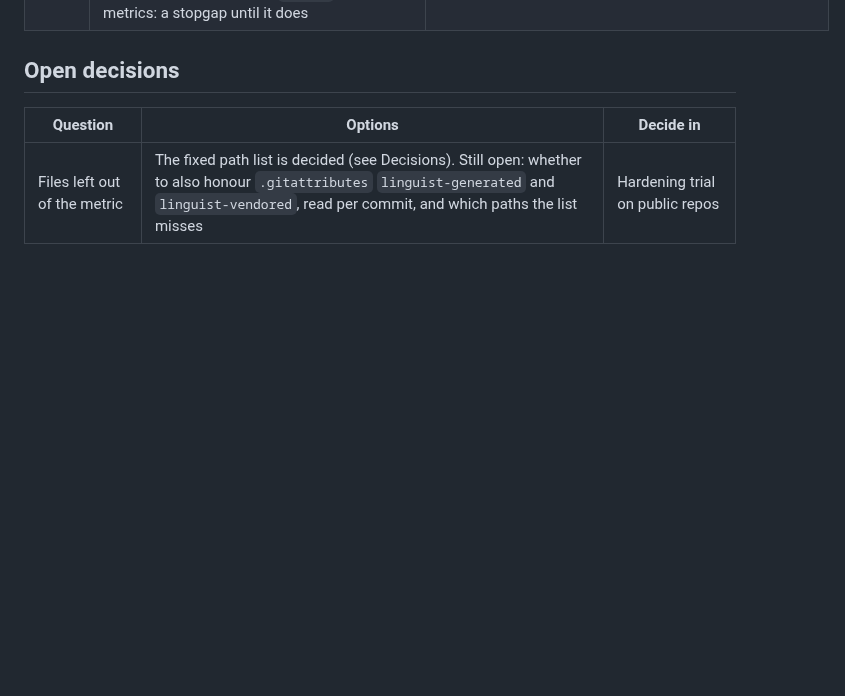
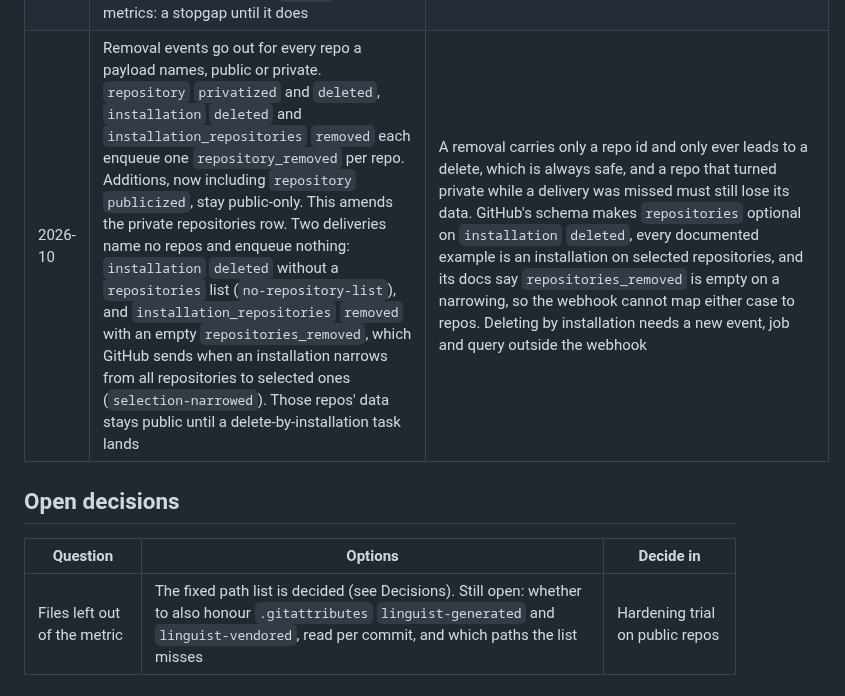
Before and after one commit to wahidbabar/code-trust, a Markdown page: docs/architecture.md, the part around the change. GitHub-like rendering; blank space fills up the shorter version.

Commit message:
docs: Decisions row on removals for every repo
Co-Authored-By: Claude Opus 5.5 <noreply@anthropic.com>

```diff
--- a/docs/architecture.md
+++ b/docs/architecture.md
@@ -211,6 +211,7 @@ This repo dogfoods the metric: its commits carry Claude Code's default trailer,
 | 2026-10 | Both mappings set `maxConcurrency` 2 (`WORKER_MAX_CONCURRENCY` and `DISPATCHER_MAX_CONCURRENCY`), and the worker's README starts its Deploy section with the account's concurrency check: request 1000 "Concurrent executions" when the limit is lower, and keep every function at or below 3008 MB until AWS raises it | A new account can start with 10 concurrent executions shared by all four functions, and the webhook and the API need the rest: a throttled webhook loses deliveries, because GitHub does not retry a failed one. 2 is the lowest value SQS mappings accept. It caps the poller rather than reserving concurrency, so it cannot fail a deploy on a low account limit. The cost: `maxConcurrency` turns off the scale-down Lambda applies to idle SQS pollers, so the two mappings make about 1.3 million empty receives a month against SQS's 1 million free requests, about $0.15 a month even while the pipeline is idle. The README checks `NumberOfEmptyReceives` a day after the deploy |
 | 2026-10 | Neither SQS mapping sets `maxConcurrency`. This supersedes the row above on `maxConcurrency` 2, which never deployed. The README's quota check stays: below 1000 concurrent executions, request 1000, and keep every function at or below 3008 MB until then | The account's limit is 400 concurrent executions (checked 2026-10-10), not the 10 the cap was sized for, so the webhook and the API keep room without it. A cap stops Lambda from scaling idle pollers down, and their empty receives alone would pass SQS's 1 million free requests a month. Without it, the worker runs at most one execution per repo with jobs waiting, because a FIFO mapping takes one message group at a time. A backlog across many repos runs that many workers at once, each a writer on Neon's 0.25 CU. The dispatcher scales with the events backlog. Reserved concurrency is not a substitute: a throttled SQS invocation still counts as a receive, so jobs could reach the DLQ without having run. On an account limit near 10, the caps would be needed again |
 | 2026-10 | The dashboard (`apps/dashboard`) is plain TypeScript with no framework, hash routes and hand-written SVG charts, built by Vite 8 with `base` `/code-trust/` and tested under happy-dom. Its build adds a Content-Security-Policy whose `connect-src` is the API's origin alone. `.github/workflows/pages.yml` builds every pull request that touches the dashboard, `packages/shared`, the lockfile or the workflow, against `https://example.invalid`, and deploys from `main` (or a manual run) only while the `API_URL` repository variable is set. The repo list requests each analyzed repo's summary, at most 4 at a time, because `/repos` carries no metrics: a stopgap until it does | Two views need no component model, and zod, which the shared schemas need, is most of the 33 KB gzipped bundle. A chart library's default draws a missing value as 0, which the metric forbids. The CSP turns "no request anywhere but the API" into a browser rule rather than only a test. The shared-schema path redeploys the site when the contract changes, so the live page never rejects a new API body. The list's extra requests cost one API invocation and one Neon query per analyzed repo per 10 minute poll, fine at a handful of repos and far inside the account's 400 concurrent executions. Adding metrics to `/repos` is a follow-up for `packages/shared` and `apps/api` |
+| 2026-10 | Removal events go out for every repo a payload names, public or private. `repository` `privatized` and `deleted`, `installation` `deleted` and `installation_repositories` `removed` each enqueue one `repository_removed` per repo. Additions, now including `repository` `publicized`, stay public-only. This amends the private repositories row. Two deliveries name no repos and enqueue nothing: `installation` `deleted` without a `repositories` list (`no-repository-list`), and `installation_repositories` `removed` with an empty `repositories_removed`, which GitHub sends when an installation narrows from all repositories to selected ones (`selection-narrowed`). Those repos' data stays public until a delete-by-installation task lands | A removal carries only a repo id and only ever leads to a delete, which is always safe, and a repo that turned private while a delivery was missed must still lose its data. GitHub's schema makes `repositories` optional on `installation` `deleted`, every documented example is an installation on selected repositories, and its docs say `repositories_removed` is empty on a narrowing, so the webhook cannot map either case to repos. Deleting by installation needs a new event, job and query outside the webhook |
 
 ## Open decisions
 
```
